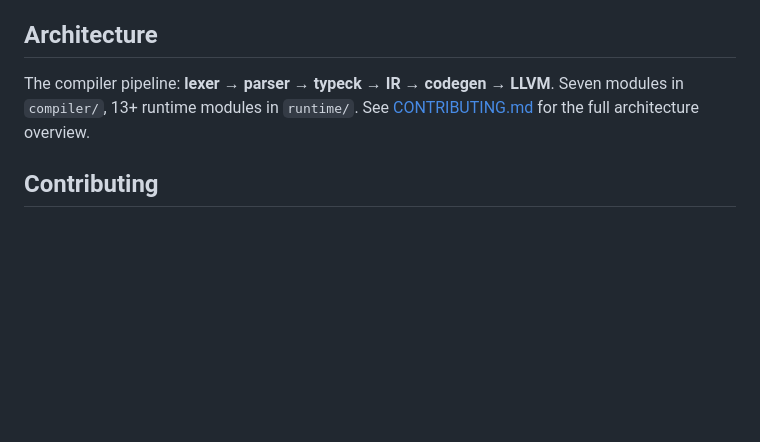
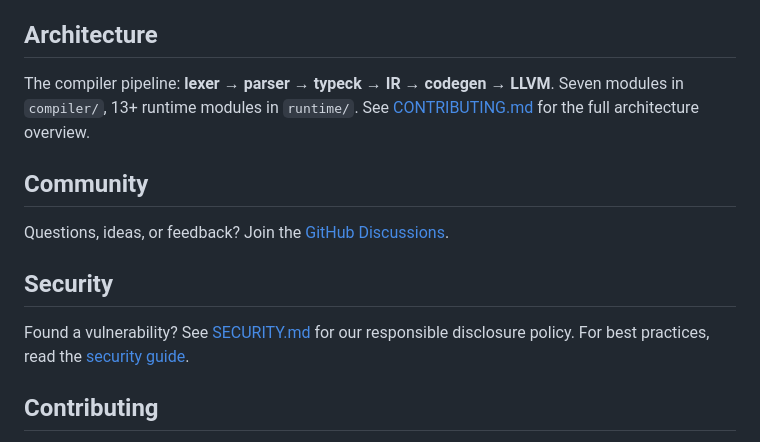
Before and after one commit to sans-language/sans, a Markdown page: README.md, the part around the change. Rendered like a GitHub page; blank space fills up the shorter version.

Commit message:
docs: add community (Discussions) and security sections to README

```diff
--- a/README.md
+++ b/README.md
@@ -143,6 +143,14 @@ E2E tests live in `tests/fixtures/`. Each fixture is a `.sans` file with an expe
 
 The compiler pipeline: **lexer → parser → typeck → IR → codegen → LLVM**. Seven modules in `compiler/`, 13+ runtime modules in `runtime/`. See [CONTRIBUTING.md](CONTRIBUTING.md) for the full architecture overview.
 
+## Community
+
+Questions, ideas, or feedback? Join the [GitHub Discussions](https://github.com/sans-language/sans/discussions).
+
+## Security
+
+Found a vulnerability? See [SECURITY.md](SECURITY.md) for our responsible disclosure policy. For best practices, read the [security guide](docs/security-guide.md).
+
 ## Contributing
 
 See [CONTRIBUTING.md](CONTRIBUTING.md) for how to set up the development environment, add features, and submit pull requests. AI agents: read [CLAUDE.md](CLAUDE.md) for the complete rule set.
```
